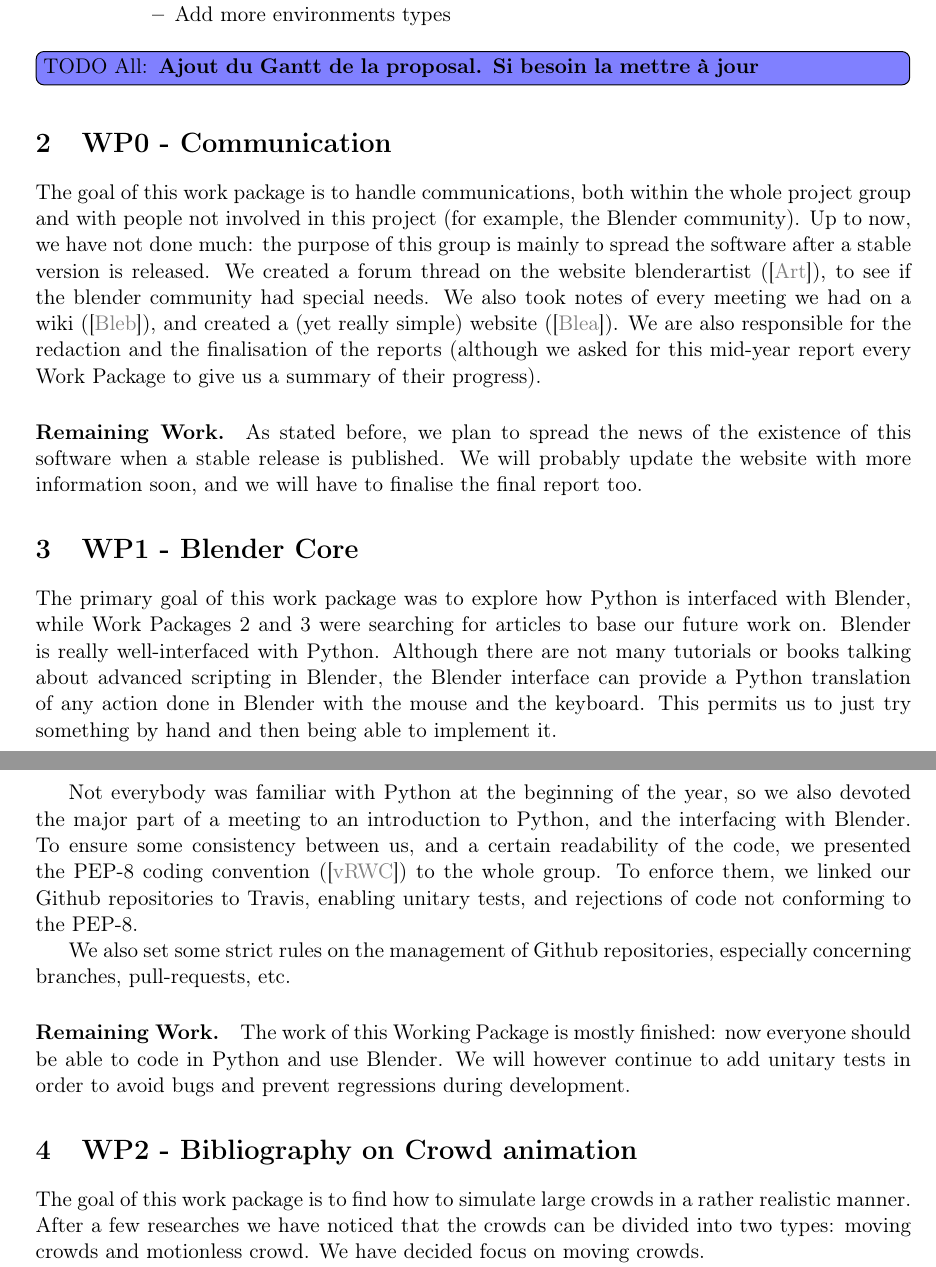
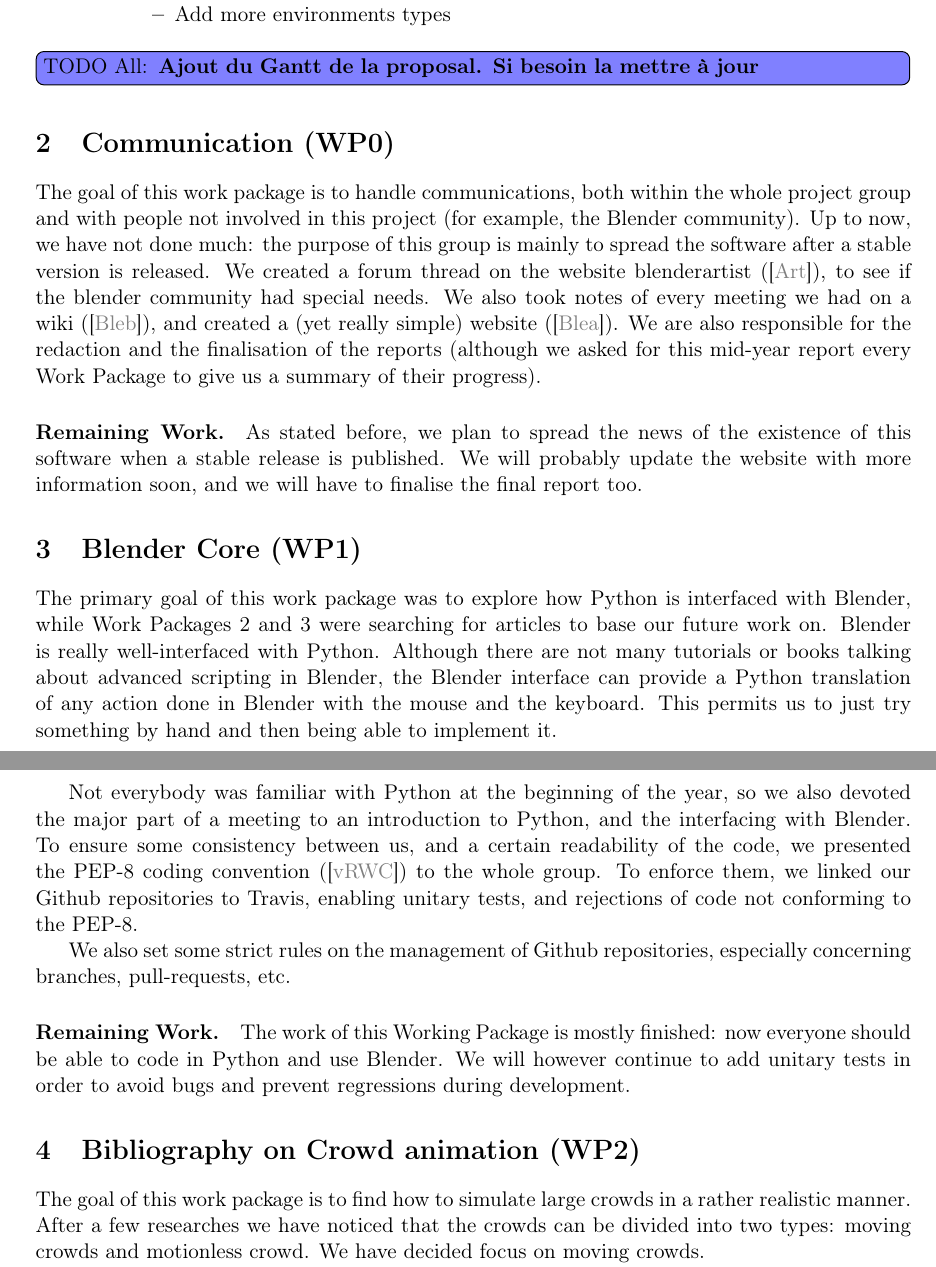
Before and after one commit to blendit/pib, a LaTeX paper (miparcours.tex, which reads WP0.tex, WP1.tex, WP2.tex): two parts of pages 3 and 4 of 9, joined at a grey line, cut so that both start at the same text. Compiled offline with pdfLaTeX.

Commit message:
Petite correction sur les titres

```diff
--- a/WP0.tex
+++ b/WP0.tex
@@ -1,4 +1,4 @@
-\section{WP0 - Communication}
+\section{Communication (WP0)}
 
 The goal of this work package is to handle communications, both within the whole project group and with people not involved in this project (for example, the Blender community). Up to now, we have not done much: the purpose of this group is mainly to spread the software after a stable version is released. We created a forum thread on the website blenderartist (\cite{blenderartist}), to see if the blender community had special needs. We also took notes of every meeting we had on a wiki (\cite{comptesrendus}), and created a (yet really simple) website (\cite{site}). We are also responsible for the redaction and the finalisation of the reports (although we asked for this mid-year report every Work Package to give us a summary of their progress).
 
--- a/WP1.tex
+++ b/WP1.tex
@@ -1,4 +1,4 @@
-\section{WP1 - Blender Core}
+\section{Blender Core (WP1)}
 
 The primary goal of this work package was to explore how Python is interfaced with Blender, while Work Packages 2 and 3 were searching for articles to base our future work on. Blender is really well-interfaced with Python. Although there are not many tutorials or books talking about advanced scripting in Blender, the Blender interface can provide a Python translation of any action done in Blender with the mouse and the keyboard. This permits us to just try something by hand and then being able to implement it.
 \par Not everybody was familiar with Python at the beginning of the year, so we also devoted the major part of a meeting to an introduction to Python, and the interfacing with Blender. To ensure some consistency between us, and a certain readability of the code, we presented the PEP-8 coding convention (\cite{pep8}) to the whole group. To enforce them, we linked our Github repositories to Travis, enabling unitary tests, and rejections of code not conforming to the PEP-8.
--- a/WP2.tex
+++ b/WP2.tex
@@ -1,4 +1,4 @@
-\section{WP2 - Bibliography on Crowd animation}
+\section{Bibliography on Crowd animation (WP2)}
 
 The goal of this work package is to find how to simulate large crowds in a rather realistic manner. After a few researches we have noticed that the crowds can be divided into two types: moving crowds and motionless crowd. We have decided focus on moving crowds.
 
```
Also changed, not shown: WP3.tex (+1 -1 lines), WP4.tex (+1 -1 lines), WP5.tex (+1 -1 lines), WP6.tex (+1 -1 lines), WP7.tex (+1 -1 lines).
